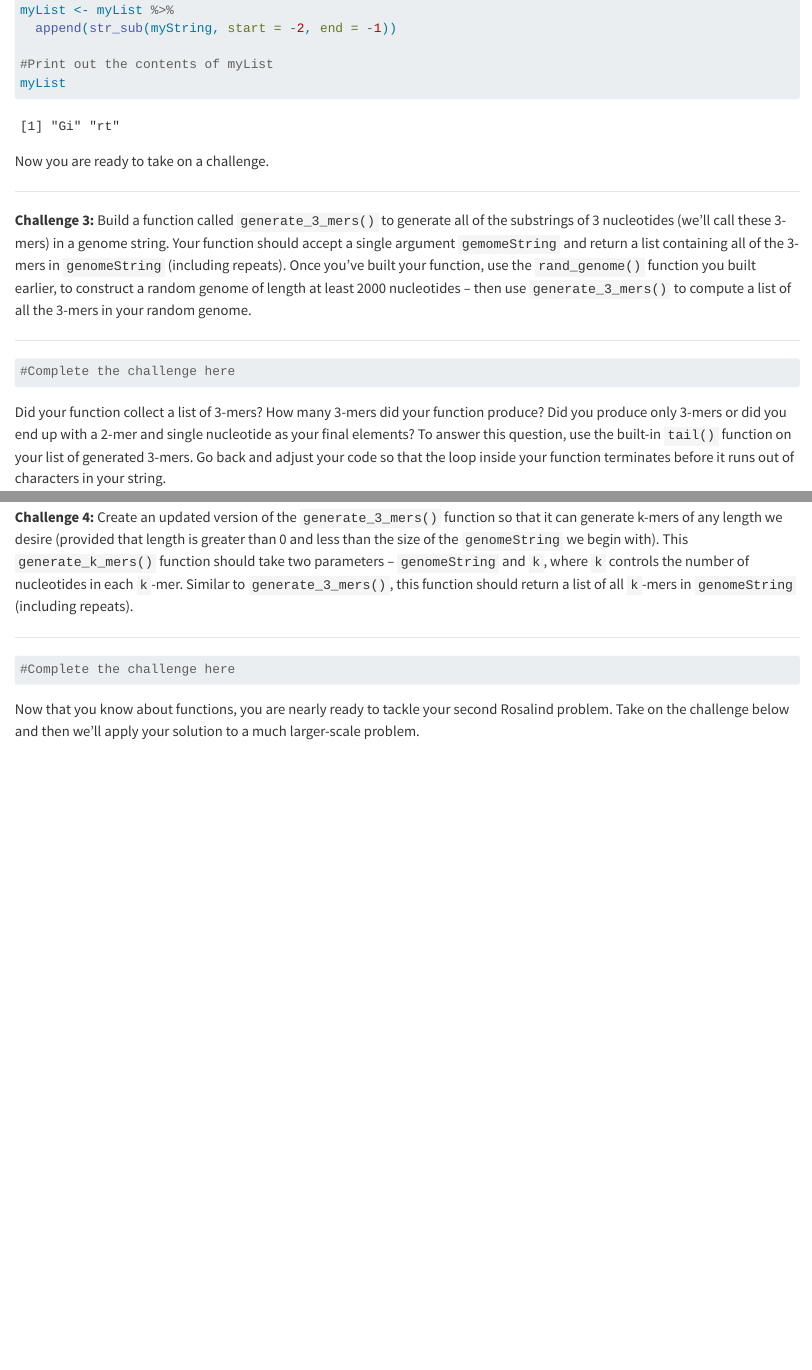
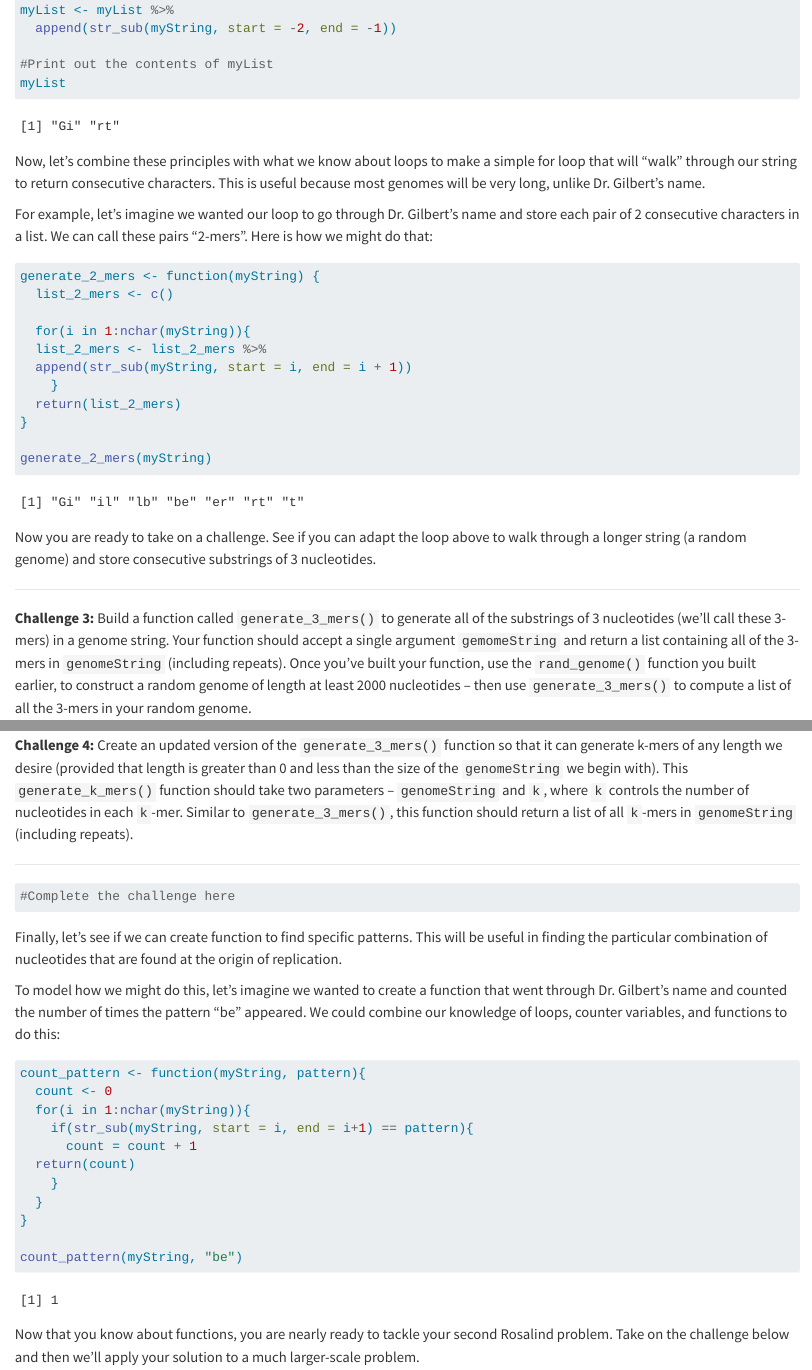
Before and after one commit to mcduryea/Intro-to-Bioinformatics, a Quarto document (ReplicationOrigin_PartI.qmd): the page in a window 1100 px wide, from 2950 px down, and a second part further down, joined at a grey line. Rendered offline with R 4.5, knitr and Pandoc in place of Quarto, with nearby package versions.

Commit message:
Update ReplicationOrigin_PartI.qmd
Added some scaffolding to Challenges 3 and 5, but my code might need checking.

````diff
--- a/ReplicationOrigin_PartI.qmd
+++ b/ReplicationOrigin_PartI.qmd
@@ -112,13 +112,32 @@ myList <- myList %>%
 myList
 ```
 
-Now you are ready to take on a challenge.
+Now, let's combine these principles with what we know about loops to make a simple for loop that will "walk" through our string to return consecutive characters. This is useful because most genomes will be very long, unlike Dr. Gilbert's name.
 
-***
+For example, let's imagine we wanted our loop to go through Dr. Gilbert's name and store each pair of 2 consecutive characters in a list. We can call these pairs "2-mers". Here is how we might do that:
+
+```{r}
+
+generate_2_mers <- function(myString) {
+  list_2_mers <- c()
+
+  for(i in 1:nchar(myString)){
+  list_2_mers <- list_2_mers %>%
+  append(str_sub(myString, start = i, end = i + 1))
+    }
+  return(list_2_mers)
+}
+
+generate_2_mers(myString)
+```
+
+Now you are ready to take on a challenge. See if you can adapt the loop above to walk through a longer string (a random genome) and store consecutive substrings of 3 nucleotides.
+
+------------------------------------------------------------------------
 
 **Challenge 3:** Build a function called `generate_3_mers()` to generate all of the substrings of 3 nucleotides (we'll call these 3-mers) in a genome string. Your function should accept a single argument `gemomeString` and return a list containing all of the 3-mers in `genomeString` (including repeats). Once you've built your function, use the `rand_genome()` function you built earlier, to construct a random genome of length at least 2000 nucleotides -- then use `generate_3_mers()` to compute a list of all the 3-mers in your random genome.
 
-***
+------------------------------------------------------------------------
 
 ```{r}
 #Complete the challenge here
@@ -126,27 +145,45 @@ Now you are ready to take on a challenge.
 
 Did your function collect a list of 3-mers? How many 3-mers did your function produce? Did you produce only 3-mers or did you end up with a 2-mer and single nucleotide as your final elements? To answer this question, use the built-in `tail()` function on your list of generated 3-mers. Go back and adjust your code so that the loop inside your function terminates before it runs out of characters in your string.
 
-***Question:*** If you have a genome string of length `n`  nucleotides. How many `k`-mers will it contain? At what position will the final  `k`-mer start? Remember that R starts counting from position 1.
+***Question:*** If you have a genome string of length `n` nucleotides. How many `k`-mers will it contain? At what position will the final `k`-mer start? Remember that R starts counting from position 1.
 
 Armed with the answer to that question, update your `generate_3_mers()` function to a more flexible version called `generate_k_mers()` as described in the challenge below.
 
-***
+------------------------------------------------------------------------
 
 **Challenge 4:** Create an updated version of the `generate_3_mers()` function so that it can generate k-mers of any length we desire (provided that length is greater than 0 and less than the size of the `genomeString` we begin with). This `generate_k_mers()` function should take two parameters -- `genomeString` and `k`, where `k` controls the number of nucleotides in each `k`-mer. Similar to `generate_3_mers()`, this function should return a list of all `k`-mers in `genomeString` (including repeats).
 
-***
+------------------------------------------------------------------------
 
 ```{r}
 #Complete the challenge here
 ```
 
+Finally, let's see if we can create function to find specific patterns. This will be useful in finding the particular combination of nucleotides that are found at the origin of replication.
+
+To model how we might do this, let's imagine we wanted to create a function that went through Dr. Gilbert's name and counted the number of times the pattern "be" appeared. We could combine our knowledge of loops, counter variables, and functions to do this:
+
+```{r}
+count_pattern <- function(myString, pattern){
+  count <- 0
+  for(i in 1:nchar(myString)){
+    if(str_sub(myString, start = i, end = i+1) == pattern){
+      count = count + 1
+  return(count)
+    }
+  }
+}
+
+count_pattern(myString, "be")
+```
+
 Now that you know about functions, you are nearly ready to tackle your second Rosalind problem. Take on the challenge below and then we'll apply your solution to a much larger-scale problem.
 
-***
+------------------------------------------------------------------------
 
 **Challenge 5:** Write a new function, called `count_pattern()` that will count occurrences of a particular `pattern` within a larger `genomeString`. Your function should take two arguments, `genomeString` and the `pattern` we want to count occurrences of. Your function should return the count of occurrences of the `pattern` within the `genomeString`.
 
-***
+------------------------------------------------------------------------
 
 ```{r}
 #Complete the challenge here
````
Also changed, not shown: ReplicationOrigin_PartI.qmd (33 more changed lines).
